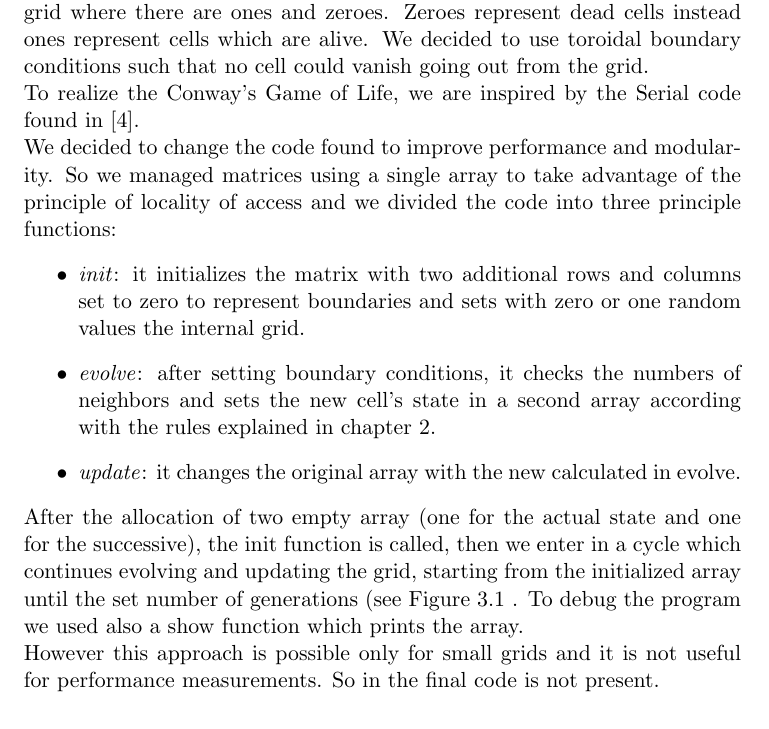
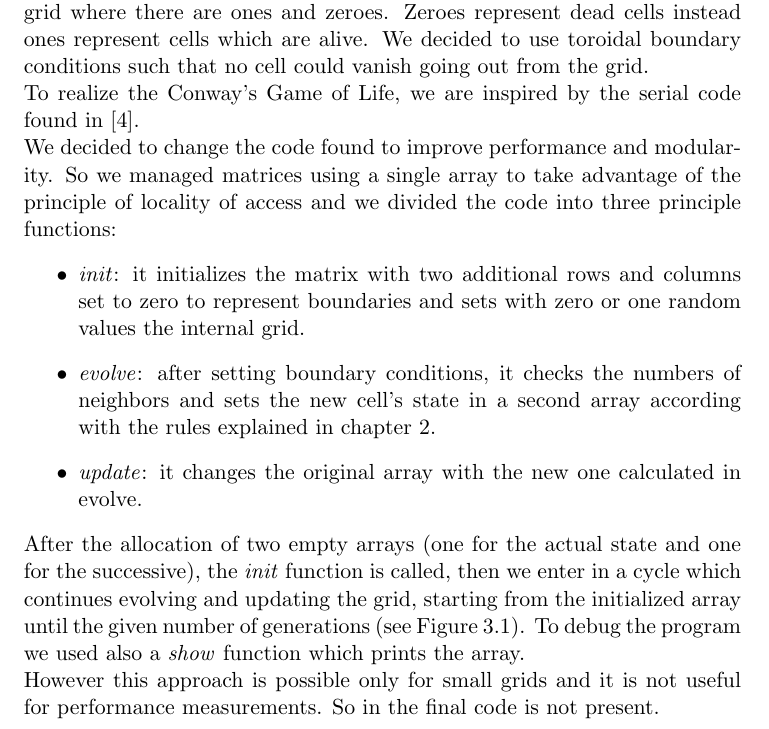
Before and after one commit to bedcode/openMP, a LaTeX document (report/GameOfLife.tex): part of page 5 of 9, cut so that both start at the same text. Compiled offline with pdfLaTeX.

Commit message:
refiniments

```diff
--- a/report/GameOfLife.tex
+++ b/report/GameOfLife.tex
@@ -95,7 +95,7 @@ Conway experimented with various transition rules and eventually decided on this
 
 In our code, the world of Game of Life is represented by a rectangular grid where there are ones and zeroes. Zeroes represent dead cells instead ones represent cells which are alive. We decided to use toroidal boundary conditions such that no cell could vanish going out from the grid.
 
-\noindent To realize the Conway's Game of Life, we are inspired by the Serial code found in \cite{code}.
+\noindent To realize the Conway's Game of Life, we are inspired by the serial code found in \cite{code}.
 
 \noindent We decided to change the code found to improve performance and modularity.
 So we managed matrices using a single array to take advantage of the principle of locality of access and we divided the code into three principle functions:
@@ -104,12 +104,12 @@ So we managed matrices using a single array to take advantage of the principle o
 	\item \emph{init}: it initializes the matrix with two additional rows and columns set to zero to represent boundaries and sets with zero or one random values the internal grid.
 	\item \emph{evolve}: after setting boundary conditions, it checks the numbers of neighbors and
 	sets the new cell's state in a second array according with the rules explained in chapter \ref{Conway}.
-	\item \emph{update}: it changes the original array with the new calculated in evolve.
+	\item \emph{update}: it changes the original array with the new one calculated in evolve.
 
 \end{itemize}
 
-\noindent After the allocation of two empty array (one for the actual state and one for the successive), the init function is called, then we enter in a cycle which continues evolving and updating the grid, starting from the initialized array until the set number of generations (see Figure \ref{fig:1} .
-To debug the program we used also a show function which prints the array.
+\noindent After the allocation of two empty arrays (one for the actual state and one for the successive), the \emph{init} function is called, then we enter in a cycle which continues evolving and updating the grid, starting from the initialized array until the given number of generations (see Figure \ref{fig:1}).
+To debug the program we used also a \emph{show} function which prints the array.
 
 \noindent However this approach is possible only for small grids and it is not useful for performance measurements. So in the final code is not present.
 
```
